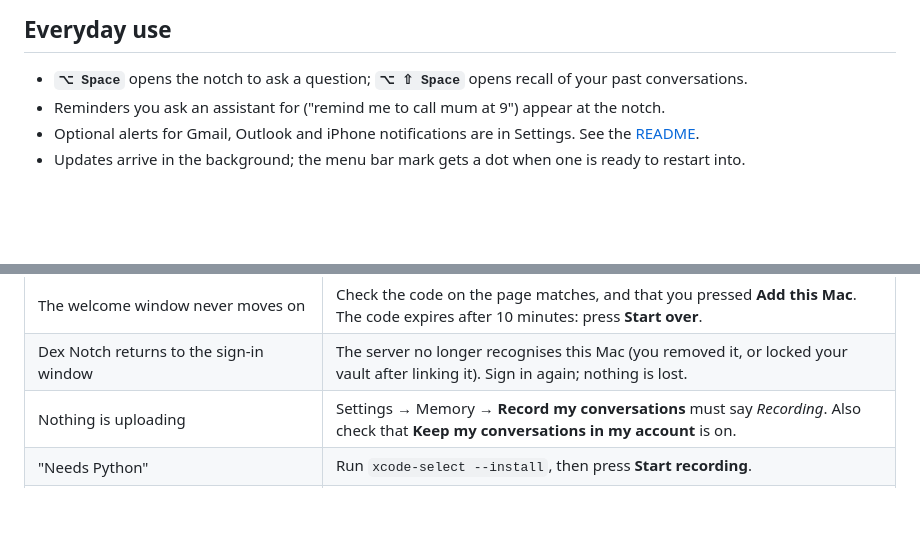
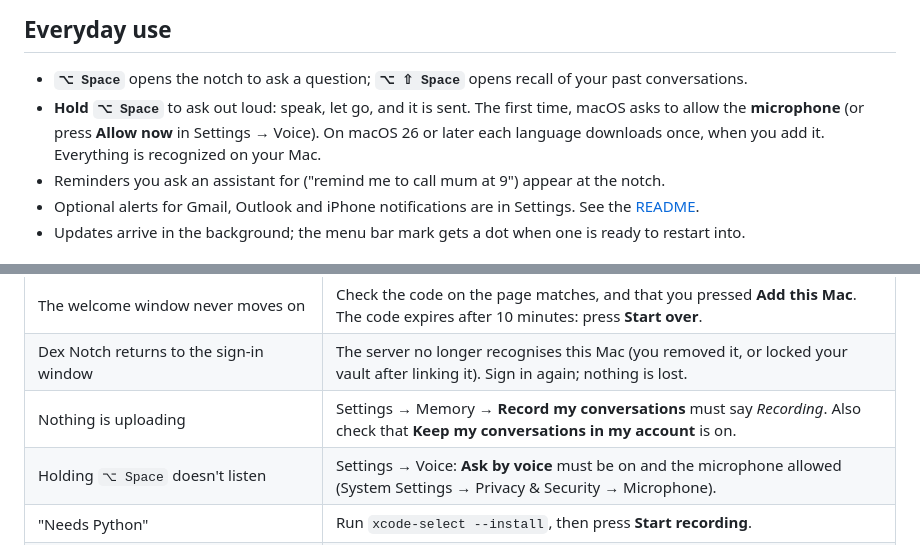
Before and after one commit to Dextron04/dex-notch, a Markdown page: docs/install.md, 2 parts joined by grey strips. GitHub-like rendering; blank space fills up the shorter version.

```diff
--- a/docs/install.md
+++ b/docs/install.md
@@ -93,6 +93,7 @@ If your notes aren't in `~/Vault`, add `--vault /your/folder` to the first comma
 ## Everyday use
 
 - **`⌥ Space`** opens the notch to ask a question; **`⌥ ⇧ Space`** opens recall of your past conversations.
+- **Hold `⌥ Space`** to ask out loud: speak, let go, and it is sent. The first time, macOS asks to allow the **microphone** (or press **Allow now** in Settings → Voice). On macOS 26 or later each language downloads once, when you add it. Everything is recognized on your Mac.
 - Reminders you ask an assistant for ("remind me to call mum at 9") appear at the notch.
 - Optional alerts for Gmail, Outlook and iPhone notifications are in Settings. See the [README](../README.md).
 - Updates arrive in the background; the menu bar mark gets a dot when one is ready to restart into.
@@ -106,6 +107,7 @@ If your notes aren't in `~/Vault`, add `--vault /your/folder` to the first comma
 | The welcome window never moves on | Check the code on the page matches, and that you pressed **Add this Mac**. The code expires after 10 minutes: press **Start over**. |
 | Dex Notch returns to the sign-in window | The server no longer recognises this Mac (you removed it, or locked your vault after linking it). Sign in again; nothing is lost. |
 | Nothing is uploading | Settings → Memory → **Record my conversations** must say *Recording*. Also check that **Keep my conversations in my account** is on. |
+| Holding `⌥ Space` doesn't listen | Settings → Voice: **Ask by voice** must be on and the microphone allowed (System Settings → Privacy & Security → Microphone). |
 | "Needs Python" | Run `xcode-select --install`, then press **Start recording**. |
 | Claude or ChatGPT says unauthorized or asks you to sign in again | Press **Connect** again in Settings → Memory, or remove the old Dex connector in the assistant first. Connectors added before you locked your vault must be re-added once. |
 | Codex or Claude Code says "registration failed" or "redirect_uri not allowed" | Update to Dex Notch 0.9.1 and make sure the server is current: earlier servers refused the local sign-in these tools use. |
```
Also changed, not shown: CHANGELOG.md (+18 -2 lines), docs/assets/settings-voice.png (added), docs/assets/voice-listening.gif (added), docs/assets/voice-listening.png (added), 1 other file.
